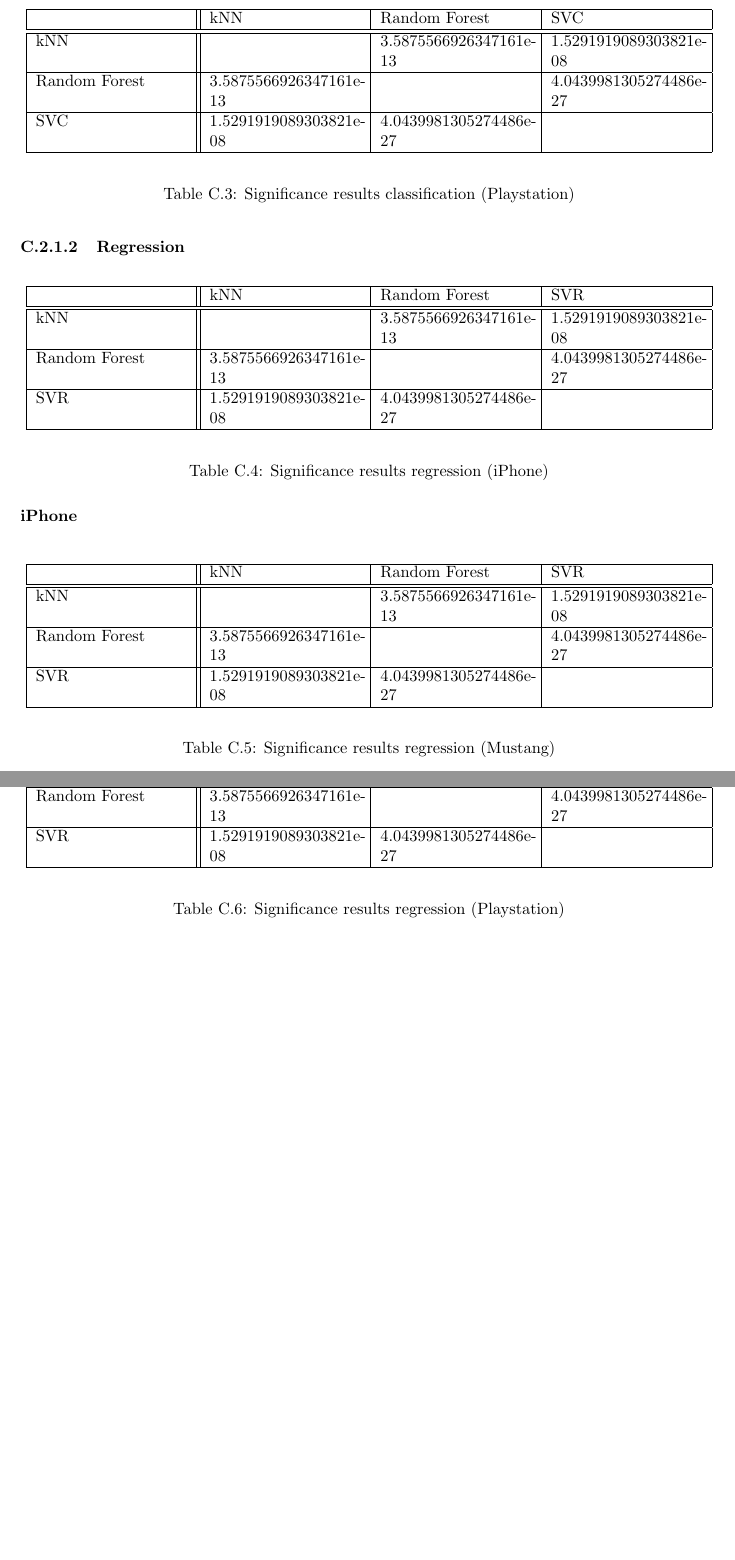
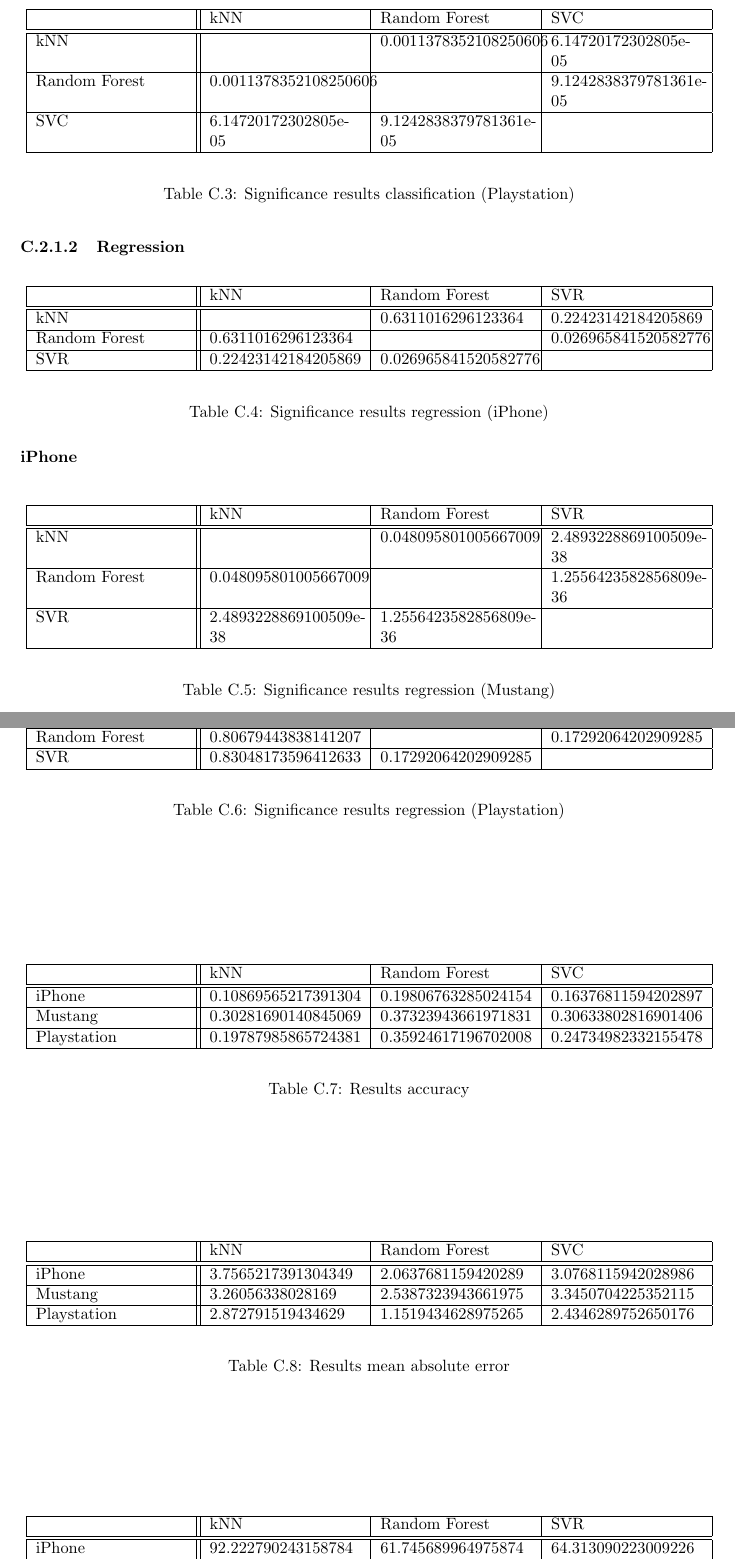
Before and after one commit to steve84/thesis-doc, a LaTeX thesis (report.tex, which reads tex/appendices.tex): two parts of pages 65 and 68 of 69 before the commit and two parts of pages 66 and 69 of 70 after it, joined at a grey line, cut so that both start at the same text, the shorter picture padded with empty space. Compiled offline with pdfLaTeX.

Commit message:
added new plots and results

```diff
--- a/tex/appendices.tex
+++ b/tex/appendices.tex
@@ -232,11 +232,11 @@
 		\hline
 		& kNN & Random Forest & SVC \\
 		\hline \hline
-		kNN & & 3.5875566926347161e-13 & 1.5291919089303821e-08 \\
+		kNN & & 0.0011378352108250606 & 6.14720172302805e-05 \\
 		\hline
-		Random Forest & 3.5875566926347161e-13 & & 4.0439981305274486e-27 \\
+		Random Forest & 0.0011378352108250606 & & 9.1242838379781361e-05 \\
 		\hline
-		SVC & 1.5291919089303821e-08 & 4.0439981305274486e-27 & \\
+		SVC & 6.14720172302805e-05 & 9.1242838379781361e-05 & \\
 		\hline
 	\end{tabular}
 	\end{center}
@@ -251,11 +251,11 @@
 		\hline
 		& kNN & Random Forest & SVR \\
 		\hline \hline
-		kNN & & 3.5875566926347161e-13 & 1.5291919089303821e-08 \\
+		kNN & & 0.6311016296123364 & 0.22423142184205869 \\
 		\hline
-		Random Forest & 3.5875566926347161e-13 & & 4.0439981305274486e-27 \\
+		Random Forest & 0.6311016296123364 & & 0.026965841520582776 \\
 		\hline
-		SVR & 1.5291919089303821e-08 & 4.0439981305274486e-27 & \\
+		SVR & 0.22423142184205869 & 0.026965841520582776 & \\
 		\hline
 	\end{tabular}
 	\end{center}
@@ -269,11 +269,11 @@
 		\hline
 		& kNN & Random Forest & SVR \\
 		\hline \hline
-		kNN & & 3.5875566926347161e-13 & 1.5291919089303821e-08 \\
+		kNN & & 0.048095801005667009 & 2.4893228869100509e-38 \\
 		\hline
-		Random Forest & 3.5875566926347161e-13 & & 4.0439981305274486e-27 \\
+		Random Forest & 0.048095801005667009 & & 1.2556423582856809e-36 \\
 		\hline
-		SVR & 1.5291919089303821e-08 & 4.0439981305274486e-27 & \\
+		SVR & 2.4893228869100509e-38 & 1.2556423582856809e-36 & \\
 		\hline
 	\end{tabular}
 	\end{center}
@@ -287,11 +287,11 @@
 		\hline
 		& kNN & Random Forest & SVR \\
 		\hline \hline
-		kNN & & 3.5875566926347161e-13 & 1.5291919089303821e-08 \\
+		kNN & & 0.80679443838141207 & 0.83048173596412633 \\
 		\hline
-		Random Forest & 3.5875566926347161e-13 & & 4.0439981305274486e-27 \\
+		Random Forest & 0.80679443838141207 & & 0.17292064202909285 \\
 		\hline
-		SVR & 1.5291919089303821e-08 & 4.0439981305274486e-27 & \\
+		SVR & 0.83048173596412633 & 0.17292064202909285 & \\
 		\hline
 	\end{tabular}
 	\end{center}
@@ -299,6 +299,40 @@
 	\label{tab_commission}
 \end{table}
 \subsection{Classification}
+\begin{table}[h]
+	\begin{center}
+	\begin{tabular}{| p{3.25cm} || p{3.25cm} | p{3.25cm} | p{3.25cm} |}
+		\hline
+		& kNN & Random Forest & SVC \\
+		\hline \hline
+		iPhone & 0.10869565217391304 & 0.19806763285024154 & 0.16376811594202897 \\
+		\hline
+		Mustang & 0.30281690140845069 & 0.37323943661971831 & 0.30633802816901406 \\
+		\hline
+		Playstation & 0.19787985865724381 & 0.35924617196702008 & 0.24734982332155478 \\
+		\hline
+	\end{tabular}
+	\end{center}
+	\caption{Results accuracy}
+	\label{tab_commission}
+\end{table}
+\begin{table}[h]
+	\begin{center}
+	\begin{tabular}{| p{3.25cm} || p{3.25cm} | p{3.25cm} | p{3.25cm} |}
+		\hline
+		& kNN & Random Forest & SVC \\
+		\hline \hline
+		iPhone & 3.7565217391304349 & 2.0637681159420289 & 3.0768115942028986 \\
+		\hline
+		Mustang & 3.26056338028169 & 2.5387323943661975 & 3.3450704225352115 \\
+		\hline
+		Playstation & 2.872791519434629 & 1.1519434628975265 & 2.4346289752650176 \\
+		\hline
+	\end{tabular}
+	\end{center}
+	\caption{Results mean absolute error}
+	\label{tab_commission}
+\end{table}
 \begin{figure}
 \centering
 \includegraphics[scale=0.55]{images/plots/machine_learning/mustang/true_pred_mustang.png}
@@ -324,3 +358,11 @@
 \label{conf_mat_playstation}
 \end{figure}
 \subsection{Regression}
+\begin{table}[h]
+	\begin{center}
+	\begin{tabular}{| p{3.25cm} || p{3.25cm} | p{3.25cm} | p{3.25cm} |}
+		\hline
+		& kNN & Random Forest & SVR \\
+		\hline \hline
+		iPhone & 92.222790243158784 & 61.745689964975874 & 64.313090223009226 \\
+		\hline
@@ -326,0 +373,2 @@
+	\end{tabular}
+	\end{center}
```
Also changed, not shown: tex/evaluation.tex (+17 -3 lines), report.pdf, tex/appendices.tex (13 more changed lines).
